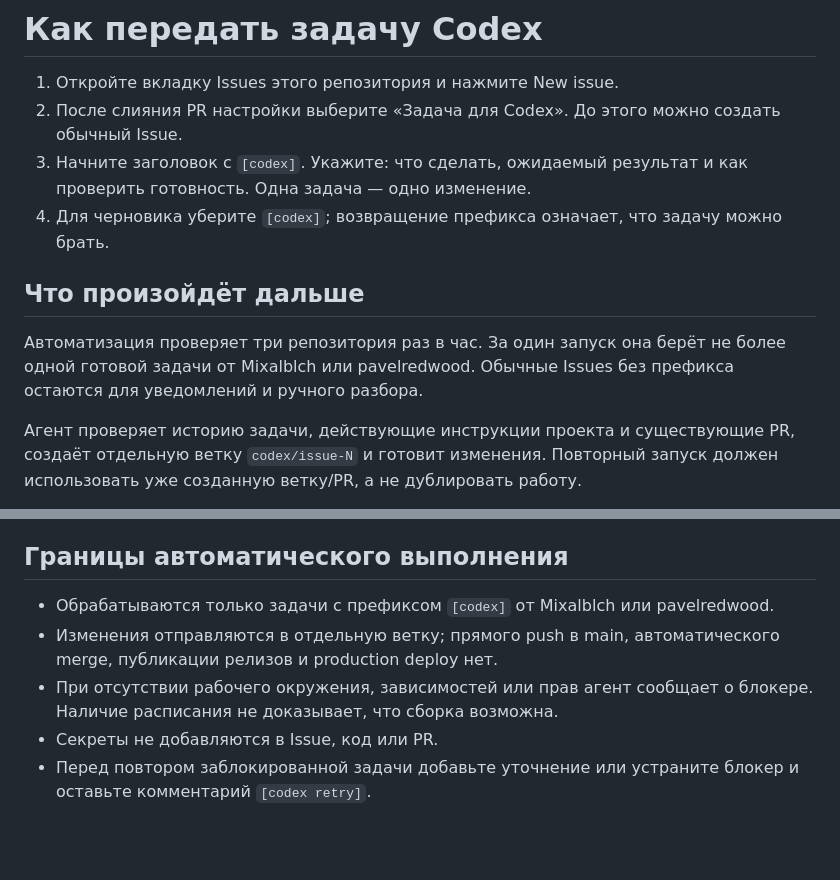
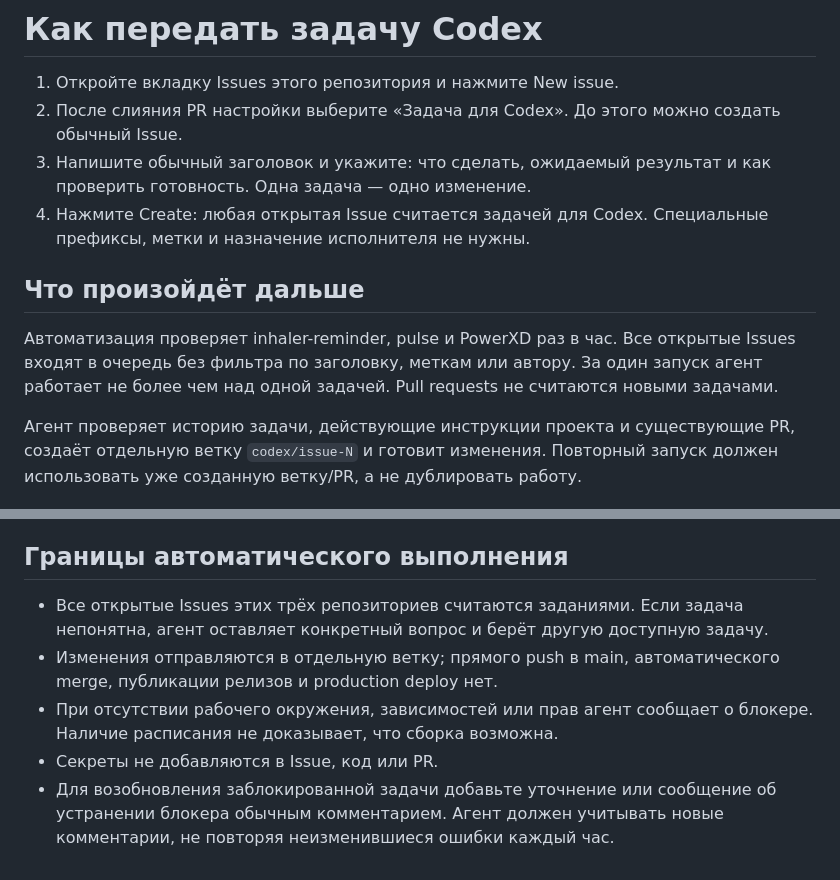
Before and after one commit to Mixalblch/inhaler-reminder, a Markdown page: CODEX_WORKFLOW.md, 2 parts joined by grey strips. Drawn GitHub-style; blank space fills up the shorter version.

Commit message:
docs: queue all open issues without title markers [no release]

```diff
--- a/CODEX_WORKFLOW.md
+++ b/CODEX_WORKFLOW.md
@@ -2,12 +2,12 @@
 
 1. Откройте вкладку Issues этого репозитория и нажмите New issue.
 2. После слияния PR настройки выберите «Задача для Codex». До этого можно создать обычный Issue.
-3. Начните заголовок с `[codex]`. Укажите: что сделать, ожидаемый результат и как проверить готовность. Одна задача — одно изменение.
-4. Для черновика уберите `[codex]`; возвращение префикса означает, что задачу можно брать.
+3. Напишите обычный заголовок и укажите: что сделать, ожидаемый результат и как проверить готовность. Одна задача — одно изменение.
+4. Нажмите Create: любая открытая Issue считается задачей для Codex. Специальные префиксы, метки и назначение исполнителя не нужны.
 
 ## Что произойдёт дальше
 
-Автоматизация проверяет три репозитория раз в час. За один запуск она берёт не более одной готовой задачи от Mixalblch или pavelredwood. Обычные Issues без префикса остаются для уведомлений и ручного разбора.
+Автоматизация проверяет inhaler-reminder, pulse и PowerXD раз в час. Все открытые Issues входят в очередь без фильтра по заголовку, меткам или автору. За один запуск агент работает не более чем над одной задачей. Pull requests не считаются новыми задачами.
 
 Агент проверяет историю задачи, действующие инструкции проекта и существующие PR, создаёт отдельную ветку `codex/issue-N` и готовит изменения. Повторный запуск должен использовать уже созданную ветку/PR, а не дублировать работу.
 
@@ -21,8 +21,8 @@ Inhaler Reminder — Electron. Выполнять `npm ci` и `npm test`; `npm r
 
 ## Границы автоматического выполнения
 
-- Обрабатываются только задачи с префиксом `[codex]` от Mixalblch или pavelredwood.
+- Все открытые Issues этих трёх репозиториев считаются заданиями. Если задача непонятна, агент оставляет конкретный вопрос и берёт другую доступную задачу.
 - Изменения отправляются в отдельную ветку; прямого push в main, автоматического merge, публикации релизов и production deploy нет.
 - При отсутствии рабочего окружения, зависимостей или прав агент сообщает о блокере. Наличие расписания не доказывает, что сборка возможна.
 - Секреты не добавляются в Issue, код или PR.
-- Перед повтором заблокированной задачи добавьте уточнение или устраните блокер и оставьте комментарий `[codex retry]`.
+- Для возобновления заблокированной задачи добавьте уточнение или сообщение об устранении блокера обычным комментарием. Агент должен учитывать новые комментарии, не повторяя неизменившиеся ошибки каждый час.
```
